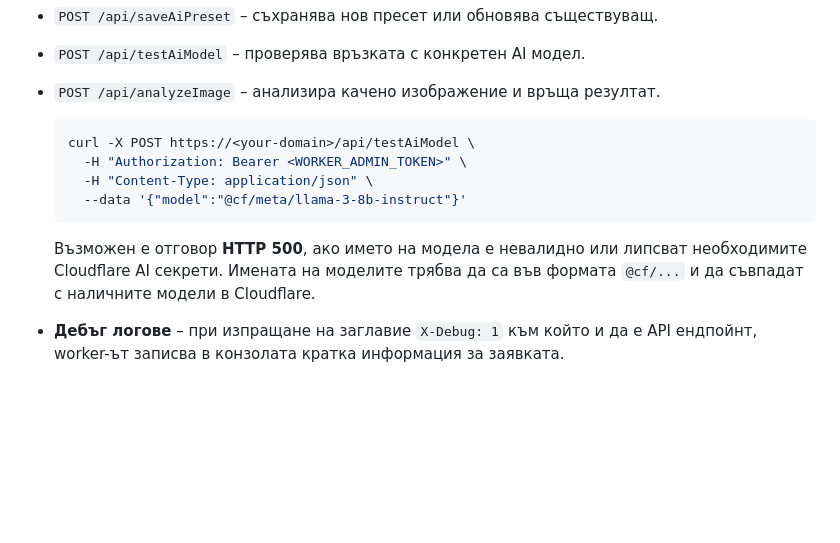
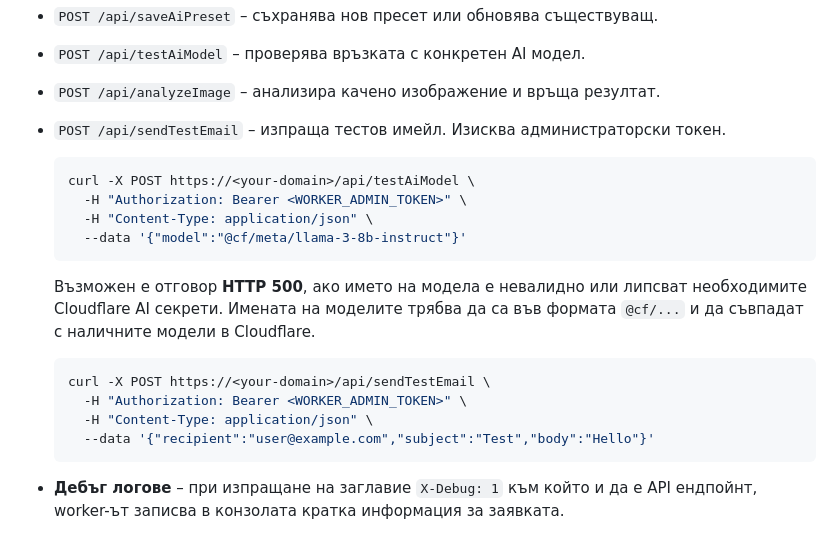
Before and after one commit to Radilovk/bodybest, a Markdown page: README.md, the part around the change. Rendered like a GitHub page; blank space fills up the shorter version.

Commit message:
docs: document sendTestEmail endpoint

````diff
--- a/README.md
+++ b/README.md
@@ -472,6 +472,7 @@ localStorage.setItem('initialBotMessage', 'Добре дошли!');
 - `POST /api/saveAiPreset` – съхранява нов пресет или обновява съществуващ.
 - `POST /api/testAiModel` – проверява връзката с конкретен AI модел.
 - `POST /api/analyzeImage` – анализира качено изображение и връща резултат.
+- `POST /api/sendTestEmail` – изпраща тестов имейл. Изисква администраторски токен.
 
   ```bash
   curl -X POST https://<your-domain>/api/testAiModel \
@@ -483,6 +484,13 @@ localStorage.setItem('initialBotMessage', 'Добре дошли!');
   Възможен е отговор **HTTP 500**, ако името на модела е невалидно или липсват
   необходимите Cloudflare AI секрети. Имената на моделите трябва да са във
   формата `@cf/...` и да съвпадат с наличните модели в Cloudflare.
+
+  ```bash
+  curl -X POST https://<your-domain>/api/sendTestEmail \
+    -H "Authorization: Bearer <WORKER_ADMIN_TOKEN>" \
+    -H "Content-Type: application/json" \
+    --data '{"recipient":"user@example.com","subject":"Test","body":"Hello"}'
+  ```
 - **Дебъг логове** – при изпращане на заглавие `X-Debug: 1` към който и да е API
 ендпойнт, worker-ът записва в конзолата кратка информация за заявката.
 
````
